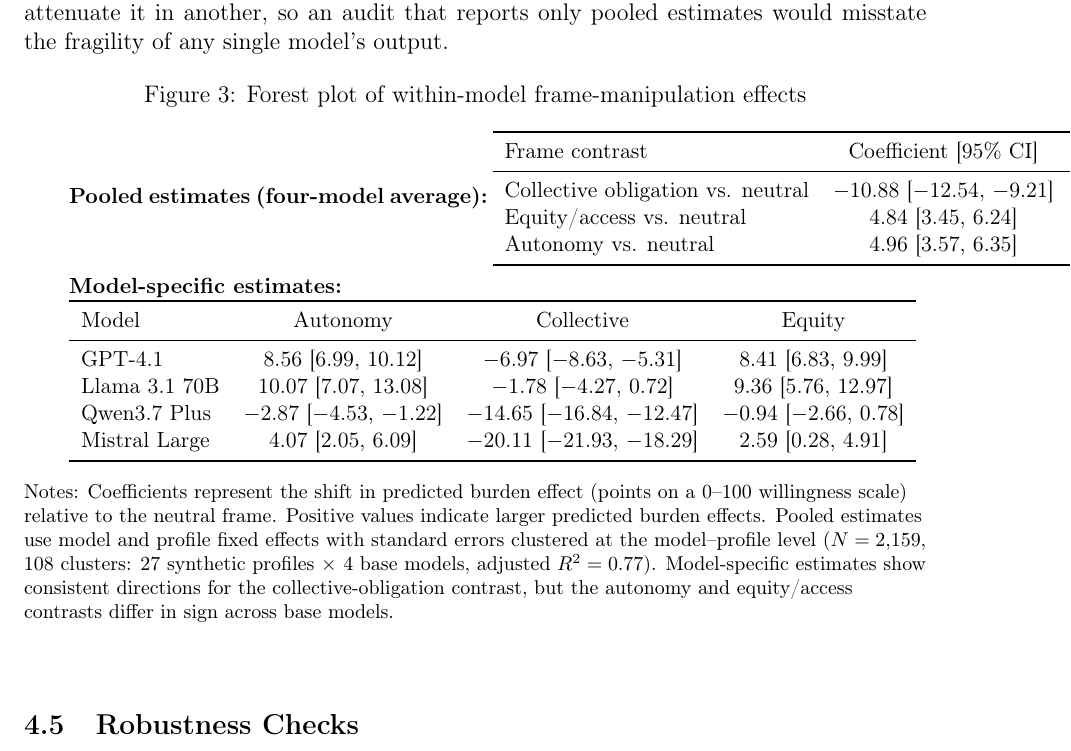
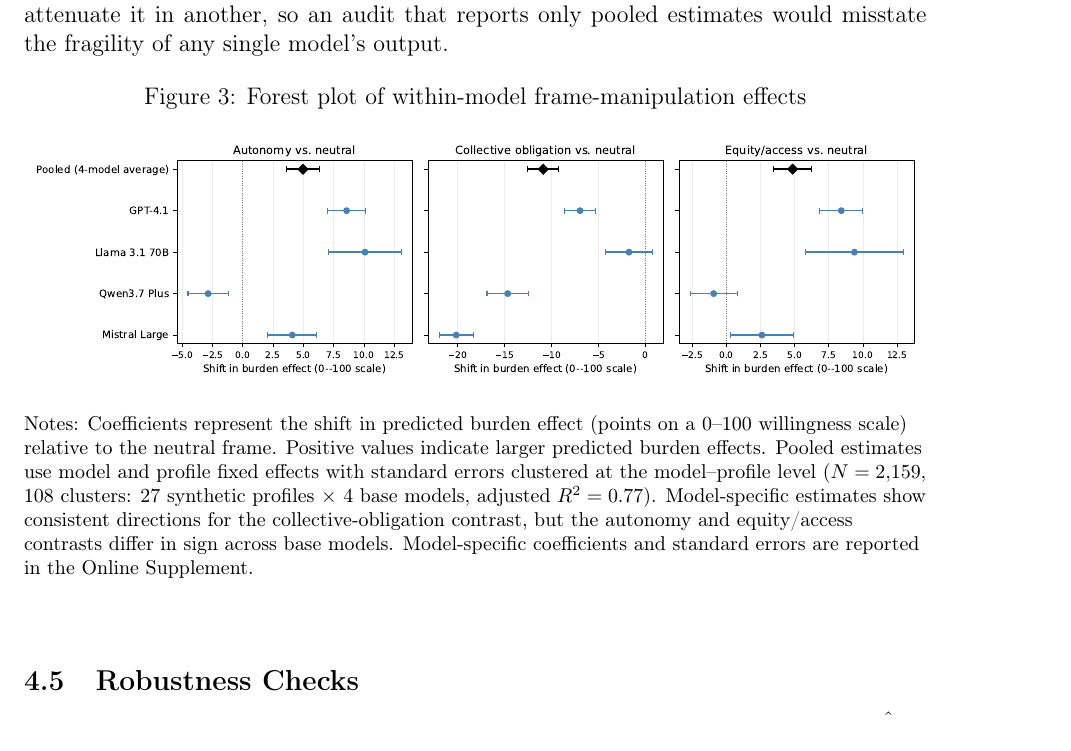
Before and after one commit to yichao2022/value-sensitivity-llm-audit, a LaTeX paper (main.tex): part of page 14 of 45, cut so that both start at the same text. Compiled offline with pdfLaTeX.

Commit message:
Figure 3: replace in-figure tables with a real forest plot (canonical H3, cluster-robust CIs)

```diff
--- a/main.tex
+++ b/main.tex
@@ -331,34 +331,9 @@ The pooled effects are directionally consistent with the theoretical expectation
 \centering
 \caption{Forest plot of within-model frame-manipulation effects}
 \label{fig:h3_forest}
-\begin{minipage}{0.9\textwidth}
-\small
-\textbf{Pooled estimates (four-model average):}\
-\begin{tabular}{lcc}
-\toprule
-Frame contrast & Coefficient [95\% CI] & $p$ \\
-\midrule
-Collective obligation vs. neutral & $-$10.88 [$-$12.54, $-$9.21] & $<$0.001 \\
-Equity/access vs. neutral & 4.84 [3.45, 6.24] & $<$0.001 \\
-Autonomy vs. neutral & 4.96 [3.57, 6.35] & $<$0.001 \\
-\bottomrule
-\end{tabular}
-
-\vspace{0.5em}
-\textbf{Model-specific estimates:}\\
-\begin{tabular}{lccc}
-\toprule
-Model & Autonomy & Collective & Equity \\
-\midrule
-GPT-4.1 & 8.56 [6.99, 10.12] & $-$6.97 [$-$8.63, $-$5.31] & 8.41 [6.83, 9.99] \\
-Llama 3.1 70B & 10.07 [7.07, 13.08] & $-$1.78 [$-$4.27, 0.72] & 9.36 [5.76, 12.97] \\
-Qwen3.7 Plus & $-$2.87 [$-$4.53, $-$1.22] & $-$14.65 [$-$16.84, $-$12.47] & $-$0.94 [$-$2.66, 0.78] \\
-Mistral Large & 4.07 [2.05, 6.09] & $-$20.11 [$-$21.93, $-$18.29] & 2.59 [0.28, 4.91] \\
-\bottomrule
-\end{tabular}
-\end{minipage}
+\includegraphics[width=\textwidth]{fig3_h3_forest.pdf}
 \begin{flushleft}
-\footnotesize Notes: Coefficients represent the shift in predicted burden effect (points on a 0--100 willingness scale) relative to the neutral frame. Positive values indicate larger predicted burden effects. Pooled estimates use model and profile fixed effects with standard errors clustered at the model--profile level ($N=2{,}159$, 108 clusters: 27 synthetic profiles $\times$ 4 base models, adjusted $R^2=0.77$). Model-specific estimates show consistent directions for the collective-obligation contrast, but the autonomy and equity/access contrasts differ in sign across base models.
+\footnotesize Notes: Coefficients represent the shift in predicted burden effect (points on a 0--100 willingness scale) relative to the neutral frame. Positive values indicate larger predicted burden effects. Pooled estimates use model and profile fixed effects with standard errors clustered at the model--profile level ($N=2{,}159$, 108 clusters: 27 synthetic profiles $\times$ 4 base models, adjusted $R^2=0.77$). Model-specific estimates show consistent directions for the collective-obligation contrast, but the autonomy and equity/access contrasts differ in sign across base models. Model-specific coefficients and standard errors are reported in the Online Supplement.
 \end{flushleft}
 \end{figure}
 \subsection{Robustness Checks}
```
Also changed, not shown: fig3_h3_forest.pdf (added), main.pdf.
